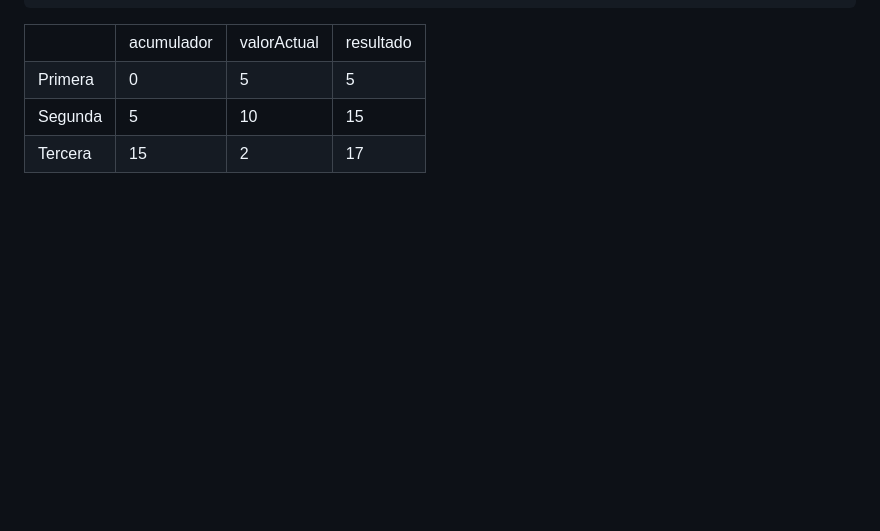
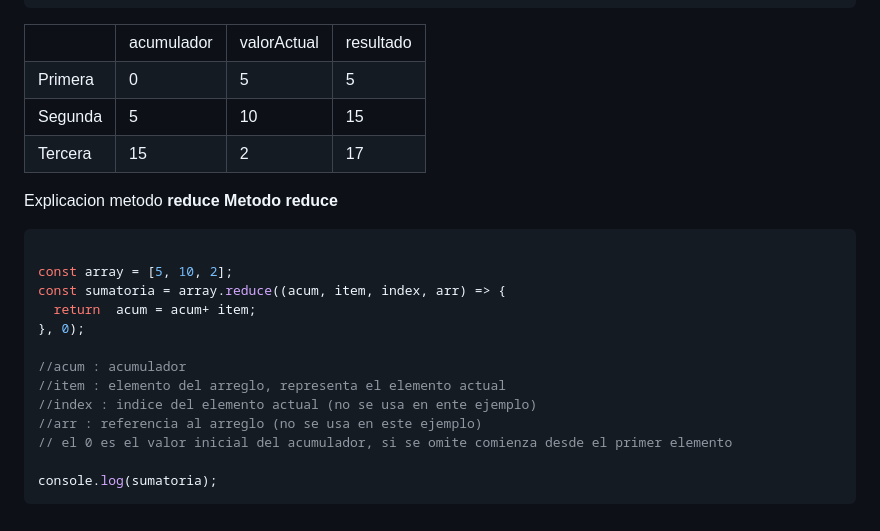
Before and after one commit to profeLeguizaNicolas/javascript-ldp-6to4ta, a Markdown page: funciones_callback.md, the part around the change. Drawn GitHub-style; blank space fills up the shorter version.

````diff
--- a/funciones_callback.md
+++ b/funciones_callback.md
@@ -131,3 +131,22 @@ const sumaPares = pares.reduce((acumulador, valActual) =>  acumulador + valActua
 console.log(sumaPares);
 ```
 <table><tbody><tr><td></td><td>acumulador</td><td>valorActual</td><td>resultado</td></tr><tr><td>Primera</td><td>0</td><td>5</td><td>5</td></tr><tr><td>Segunda</td><td>5</td><td>10</td><td>15</td></tr><tr><td>Tercera</td><td>15</td><td>2</td><td>17</td></tr></tbody></table>
+
+
+Explicacion metodo **reduce**
+**Metodo reduce**
+```js
+
+const array = [5, 10, 2];
+const sumatoria = array.reduce((acum, item, index, arr) => {
+  return  acum = acum+ item;
+}, 0);
+
+//acum : acumulador
+//item : elemento del arreglo, representa el elemento actual
+//index : indice del elemento actual (no se usa en ente ejemplo)
+//arr : referencia al arreglo (no se usa en este ejemplo)
+// el 0 es el valor inicial del acumulador, si se omite comienza desde el primer elemento
+
+console.log(sumatoria);
+```
````
